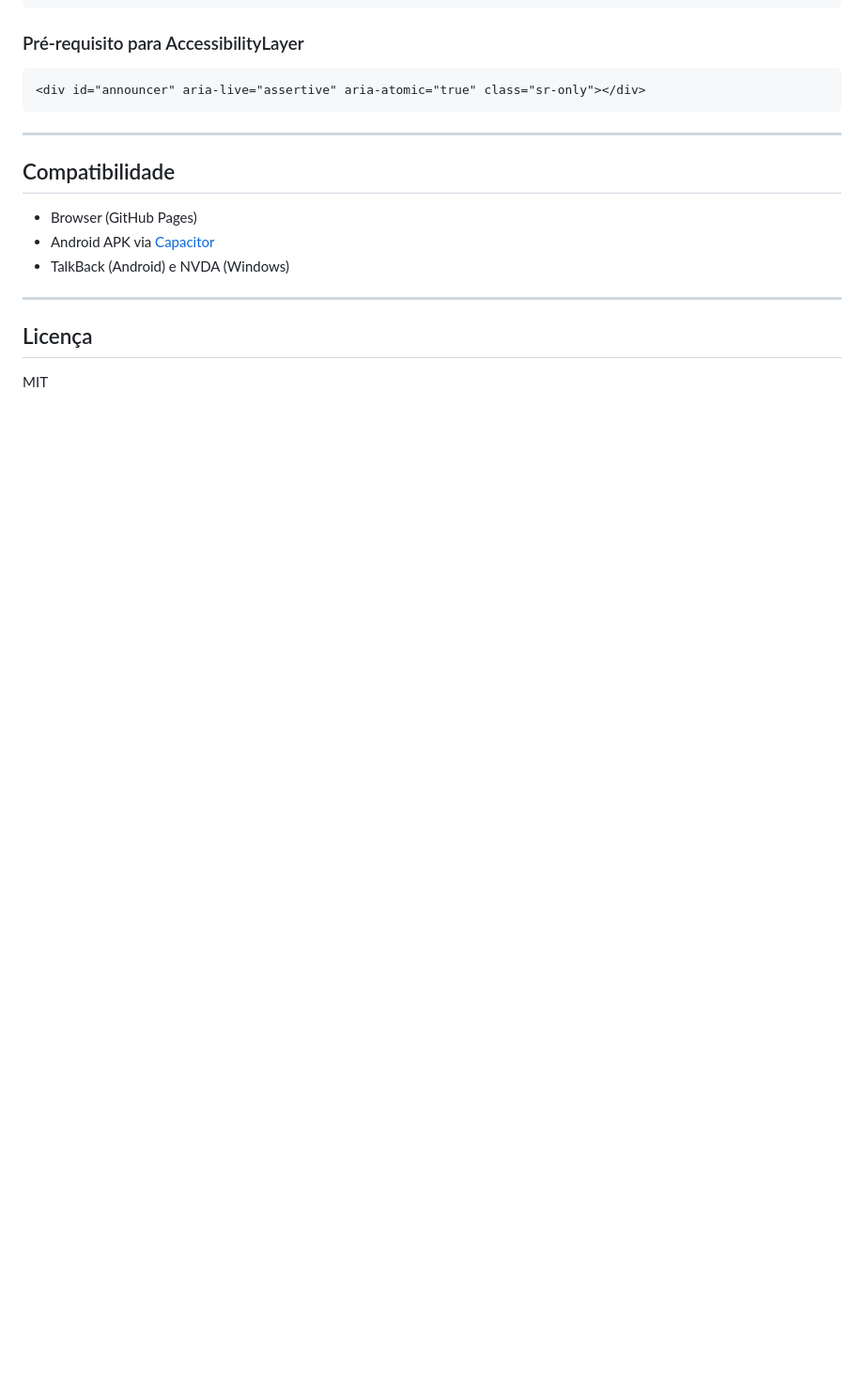
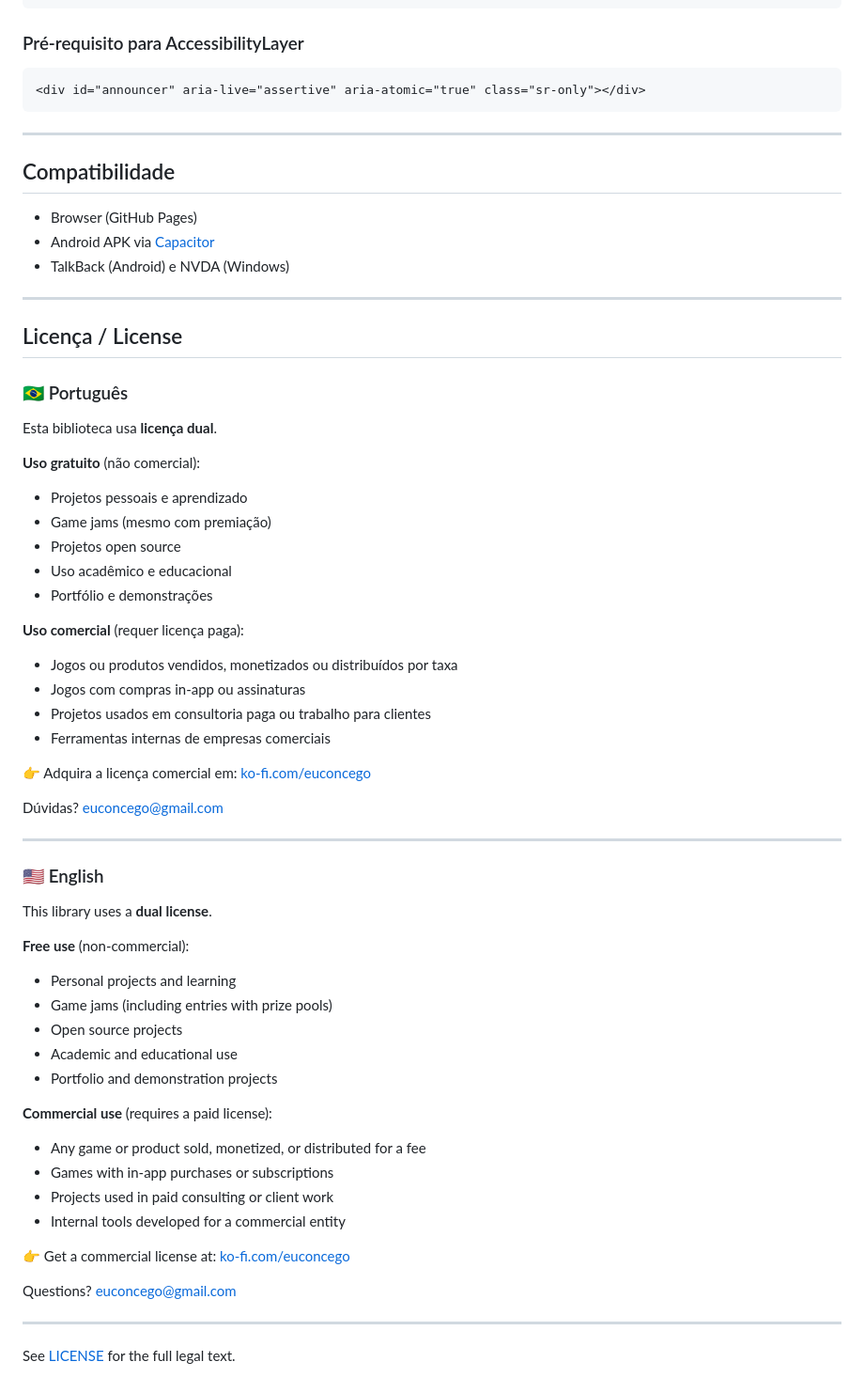
Before and after one commit to concego/ecj-game-library, a Markdown page: README.md, the part around the change. Shown at 94% size. Drawn GitHub-style; blank space fills up the shorter version.

Commit message:
docs: update license section — dual license PT+EN

```diff
--- a/README.md
+++ b/README.md
@@ -178,6 +178,52 @@ import { TimerCountdown }        from "./lib/TimerCountdown.js";
 
 ---
 
-## Licença
+## Licença / License
 
-MIT
+### 🇧🇷 Português
+
+Esta biblioteca usa **licença dual**.
+
+**Uso gratuito** (não comercial):
+- Projetos pessoais e aprendizado
+- Game jams (mesmo com premiação)
+- Projetos open source
+- Uso acadêmico e educacional
+- Portfólio e demonstrações
+
+**Uso comercial** (requer licença paga):
+- Jogos ou produtos vendidos, monetizados ou distribuídos por taxa
+- Jogos com compras in-app ou assinaturas
+- Projetos usados em consultoria paga ou trabalho para clientes
+- Ferramentas internas de empresas comerciais
+
+👉 Adquira a licença comercial em: [ko-fi.com/euconcego](https://ko-fi.com/euconcego)
+
+Dúvidas? euconcego@gmail.com
+
+---
+
+### 🇺🇸 English
+
+This library uses a **dual license**.
+
+**Free use** (non-commercial):
+- Personal projects and learning
+- Game jams (including entries with prize pools)
+- Open source projects
+- Academic and educational use
+- Portfolio and demonstration projects
+
+**Commercial use** (requires a paid license):
+- Any game or product sold, monetized, or distributed for a fee
+- Games with in-app purchases or subscriptions
+- Projects used in paid consulting or client work
+- Internal tools developed for a commercial entity
+
+👉 Get a commercial license at: [ko-fi.com/euconcego](https://ko-fi.com/euconcego)
+
+Questions? euconcego@gmail.com
+
+---
+
+See [LICENSE](./LICENSE) for the full legal text.
```
